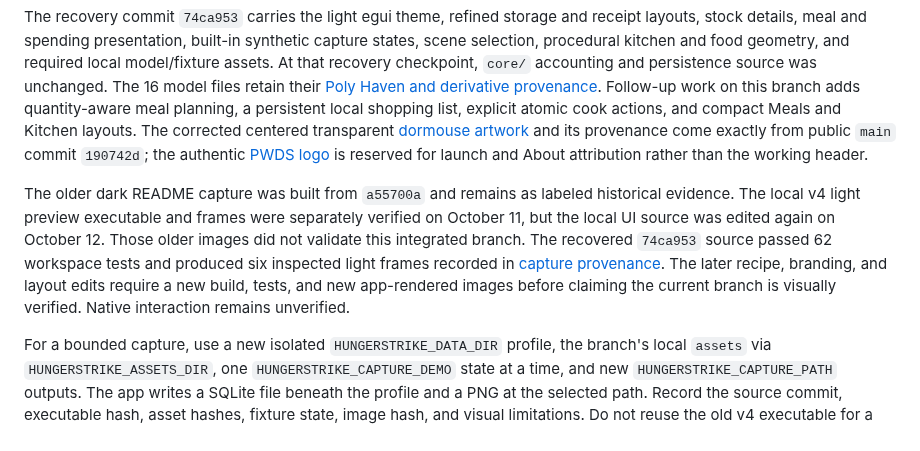
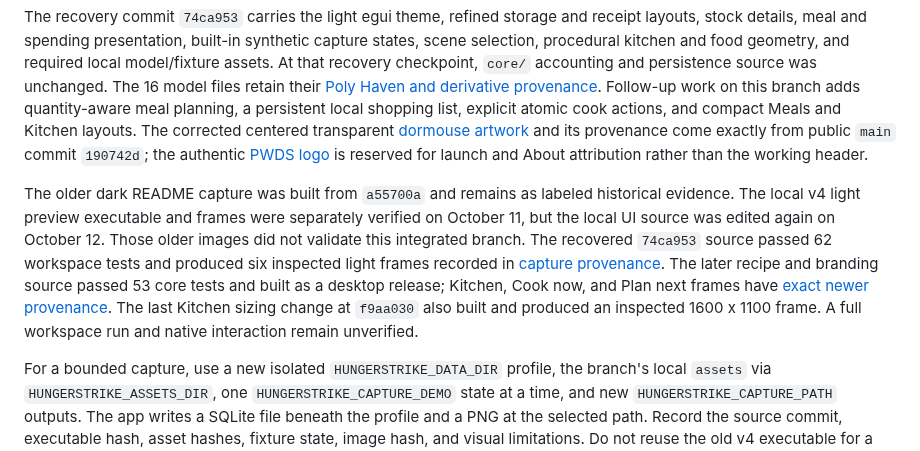
Before and after one commit to Gerbzz/HungerStrike, a Markdown page: docs/verification/LIGHT_UI_SOURCE_RECOVERY.md, the part around the change. Drawn GitHub-style.

```diff
--- a/docs/verification/LIGHT_UI_SOURCE_RECOVERY.md
+++ b/docs/verification/LIGHT_UI_SOURCE_RECOVERY.md
@@ -4,6 +4,6 @@ This branch starts from public `main` at `ef8326417bb5c67baf8b8e75ba1269965b937b
 
 The recovery commit `74ca953` carries the light egui theme, refined storage and receipt layouts, stock details, meal and spending presentation, built-in synthetic capture states, scene selection, procedural kitchen and food geometry, and required local model/fixture assets. At that recovery checkpoint, `core/` accounting and persistence source was unchanged. The 16 model files retain their [Poly Haven and derivative provenance](../../assets/models/polyhaven/PROVENANCE.md). Follow-up work on this branch adds quantity-aware meal planning, a persistent local shopping list, explicit atomic cook actions, and compact Meals and Kitchen layouts. The corrected centered transparent [dormouse artwork](../../assets/branding/HungerStrike.png) and its provenance come exactly from public `main` commit `190742d`; the authentic [PWDS logo](../../assets/branding/PWDS-logo.png) is reserved for launch and About attribution rather than the working header.
 
-The older dark README capture was built from `a55700a` and remains as labeled historical evidence. The local v4 light preview executable and frames were separately verified on October 11, but the local UI source was edited again on October 12. Those older images did not validate this integrated branch. The recovered `74ca953` source passed 62 workspace tests and produced six inspected light frames recorded in [capture provenance](../LIGHT_SCREENSHOT_PROVENANCE.md). The later recipe, branding, and layout edits require a new build, tests, and new app-rendered images before claiming the current branch is visually verified. Native interaction remains unverified.
+The older dark README capture was built from `a55700a` and remains as labeled historical evidence. The local v4 light preview executable and frames were separately verified on October 11, but the local UI source was edited again on October 12. Those older images did not validate this integrated branch. The recovered `74ca953` source passed 62 workspace tests and produced six inspected light frames recorded in [capture provenance](../LIGHT_SCREENSHOT_PROVENANCE.md). The later recipe and branding source passed 53 core tests and built as a desktop release; Kitchen, Cook now, and Plan next frames have [exact newer provenance](../CURRENT_CAPTURE_PROVENANCE.md). The last Kitchen sizing change at `f9aa030` also built and produced an inspected 1600 x 1100 frame. A full workspace run and native interaction remain unverified.
 
 For a bounded capture, use a new isolated `HUNGERSTRIKE_DATA_DIR` profile, the branch's local `assets` via `HUNGERSTRIKE_ASSETS_DIR`, one `HUNGERSTRIKE_CAPTURE_DEMO` state at a time, and new `HUNGERSTRIKE_CAPTURE_PATH` outputs. The app writes a SQLite file beneath the profile and a PNG at the selected path. Record the source commit, executable hash, asset hashes, fixture state, image hash, and visual limitations. Do not reuse the old v4 executable for a current-source claim.
```
Also changed, not shown: README.md (+4 -2 lines), docs/CURRENT_CAPTURE_PROVENANCE.md (added, +15 -0 lines), docs/LIGHT_SCREENSHOT_PROVENANCE.md (+1 -1 lines), assets/screenshots/hungerstrike-meals-light-2d5d5ab-1600x900.png (added), assets/screenshots/hungerstrike-plan-next-light-2d5d5ab-1600x900.png (added), 1 other file.
